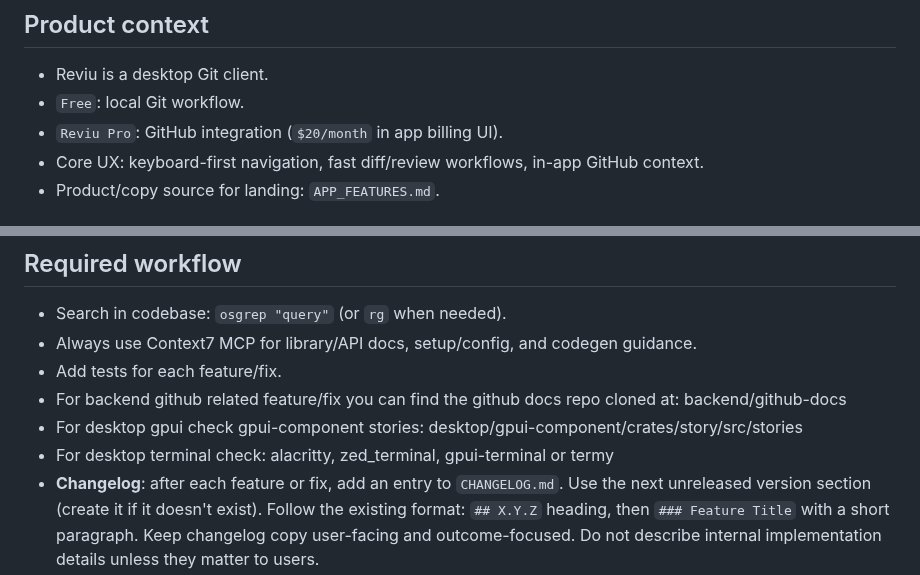
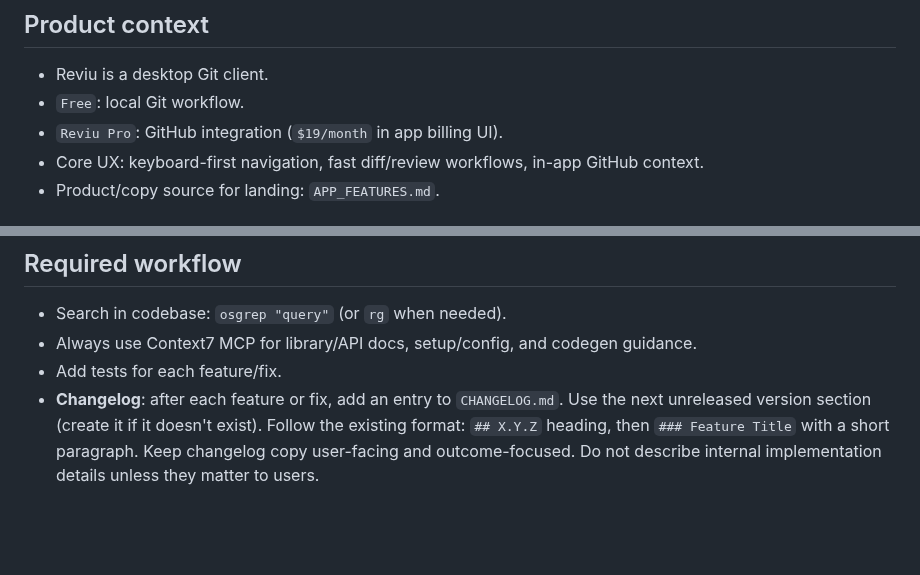
Before and after one commit to reviu-dev/reviu, a Markdown page: AGENTS.md, 2 parts joined by grey strips. Rendered like a GitHub page; blank space fills up the shorter version.

Commit message:
chore: update agents file

```diff
--- a/AGENTS.md
+++ b/AGENTS.md
@@ -4,7 +4,7 @@
 
 - Reviu is a desktop Git client.
 - `Free`: local Git workflow.
-- `Reviu Pro`: GitHub integration (`$20/month` in app billing UI).
+- `Reviu Pro`: GitHub integration (`$19/month` in app billing UI).
 - Core UX: keyboard-first navigation, fast diff/review workflows, in-app GitHub context.
 - Product/copy source for landing: `APP_FEATURES.md`.
 
@@ -49,9 +49,6 @@
 - Search in codebase: `osgrep "query"` (or `rg` when needed).
 - Always use Context7 MCP for library/API docs, setup/config, and codegen guidance.
 - Add tests for each feature/fix.
-- For backend github related feature/fix you can find the github docs repo cloned at: backend/github-docs
-- For desktop gpui check gpui-component stories: desktop/gpui-component/crates/story/src/stories
-- For desktop terminal check: alacritty, zed_terminal, gpui-terminal or termy
 - **Changelog**: after each feature or fix, add an entry to `CHANGELOG.md`. Use the next unreleased version section (create it if it doesn't exist). Follow the existing format: `## X.Y.Z` heading, then `### Feature Title` with a short paragraph. Keep changelog copy user-facing and outcome-focused. Do not describe internal implementation details unless they matter to users.
 - **Copy tone**: avoid cliché phrases like "at a glance". Prefer direct alternatives ("immediately", "quickly", or restructure the sentence).
 
```
